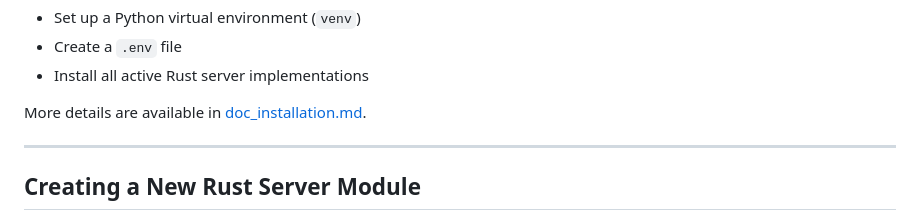
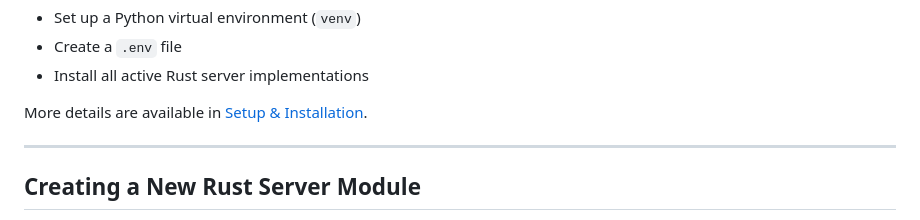
Before and after one commit to Summoner-Network/summoner-core, a Markdown page: docs/doc_contribute_to_server.md, the part around the change. GitHub-like rendering.

```diff
--- a/docs/doc_contribute_to_server.md
+++ b/docs/doc_contribute_to_server.md
@@ -78,7 +78,7 @@ This will:
 - Create a `.env` file
 - Install all active Rust server implementations
 
-More details are available in [doc_installation.md](doc_installation.md).
+More details are available in [Setup & Installation](doc_installation.md).
 
 ---
 
```
